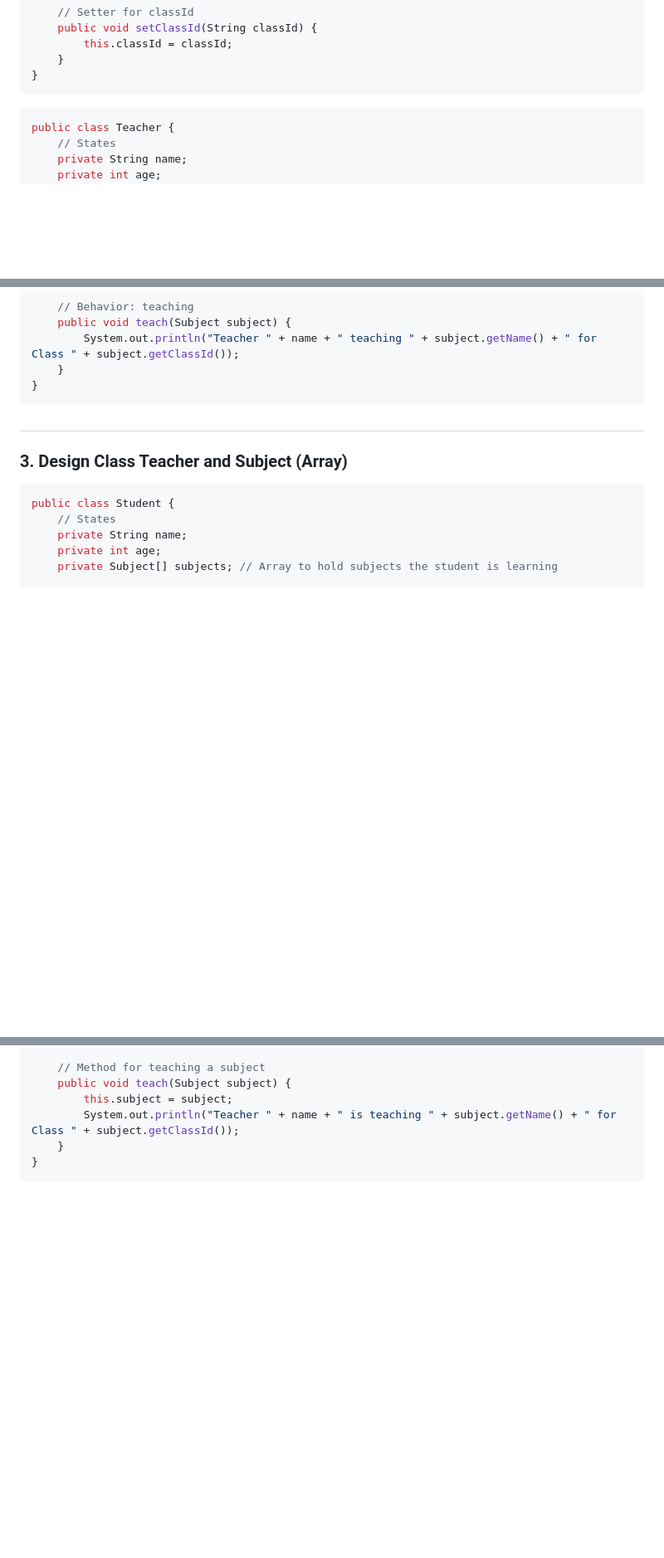
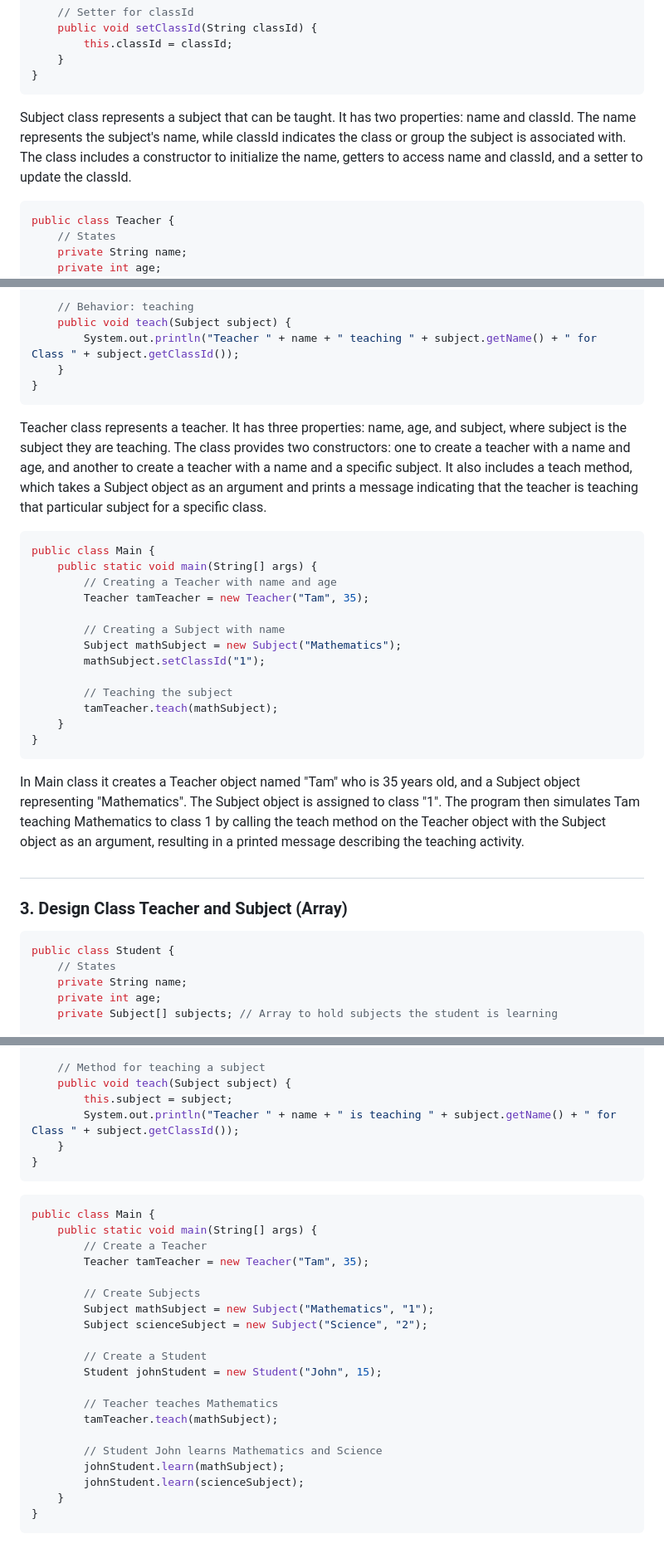
Before and after one commit to affandyfandy/java-jebi, a Markdown page: Week 2 (18 June - 21 June)/Assignment 1.md, 3 parts joined by grey strips. Shown at 83% size. Drawn GitHub-style; blank space fills up the shorter version.

Commit message:
update A1

````diff
--- a/Week 2 (18 June - 21 June)/Assignment 1.md
+++ b/Week 2 (18 June - 21 June)/Assignment 1.md
@@ -70,6 +70,7 @@ public class Subject {
     }
 }
 ```
+ Subject class represents a subject that can be taught. It has two properties: name and classId. The name represents the subject's name, while classId indicates the class or group the subject is associated with. The class includes a constructor to initialize the name, getters to access name and classId, and a setter to update the classId.
 ```java
 public class Teacher {
     // States
@@ -95,7 +96,23 @@ public class Teacher {
     }
 }
 ```
+ Teacher class represents a teacher. It has three properties: name, age, and subject, where subject is the subject they are teaching. The class provides two constructors: one to create a teacher with a name and age, and another to create a teacher with a name and a specific subject. It also includes a teach method, which takes a Subject object as an argument and prints a message indicating that the teacher is teaching that particular subject for a specific class.
+```java
+public class Main {
+    public static void main(String[] args) {
+        // Creating a Teacher with name and age
+        Teacher tamTeacher = new Teacher("Tam", 35);
 
+        // Creating a Subject with name
+        Subject mathSubject = new Subject("Mathematics");
+        mathSubject.setClassId("1");
+
+        // Teaching the subject
+        tamTeacher.teach(mathSubject);
+    }
+}
+```
+In Main class it creates a Teacher object named "Tam" who is 35 years old, and a Subject object representing "Mathematics". The Subject object is assigned to class "1". The program then simulates Tam teaching Mathematics to class 1 by calling the teach method on the Teacher object with the Subject object as an argument, resulting in a printed message describing the teaching activity.
 #
 ### 3. Design Class Teacher and Subject (Array)
 ```java
@@ -167,3 +184,25 @@ public class Teacher {
     }
 }
 ```
+```java
+public class Main {
+    public static void main(String[] args) {
+        // Create a Teacher
+        Teacher tamTeacher = new Teacher("Tam", 35);
+
+        // Create Subjects
+        Subject mathSubject = new Subject("Mathematics", "1");
+        Subject scienceSubject = new Subject("Science", "2");
+
+        // Create a Student
+        Student johnStudent = new Student("John", 15);
+
+        // Teacher teaches Mathematics
+        tamTeacher.teach(mathSubject);
+
+        // Student John learns Mathematics and Science
+        johnStudent.learn(mathSubject);
+        johnStudent.learn(scienceSubject);
+    }
+}
+```
````
